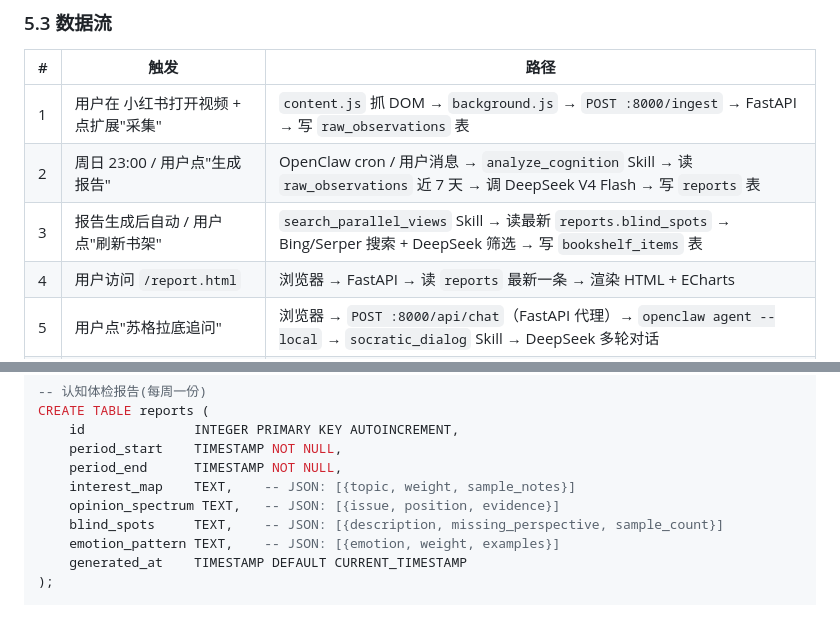
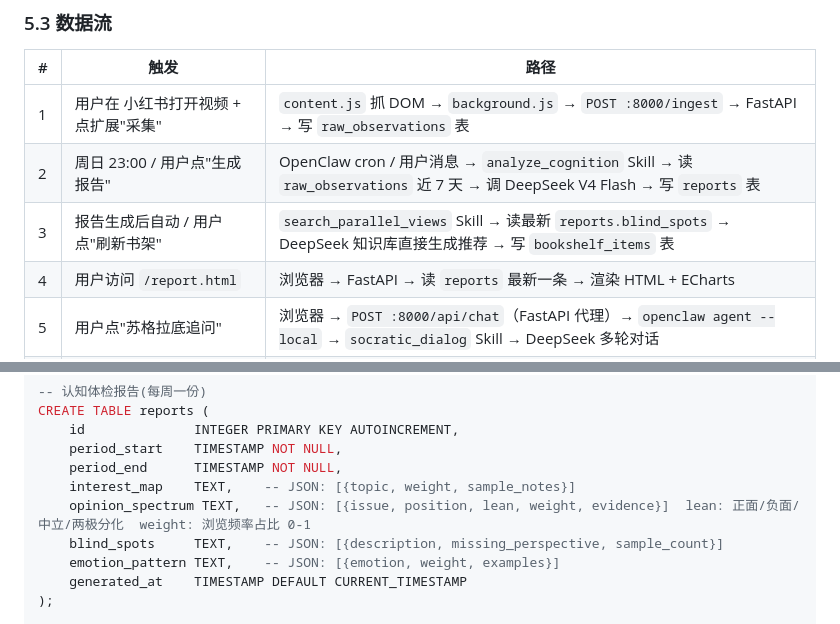
Before and after one commit to King33-24/EatWhat, a Markdown page: docs/design/ver3.md, 2 parts joined by grey strips. Rendered like a GitHub page.

```diff
--- a/docs/design/ver3.md
+++ b/docs/design/ver3.md
@@ -244,7 +249,7 @@ OpenClaw 支持通过 Ollama 接本地模型(Llama 3.1 8B / Qwen 2.5 7B 等)。"
 |---|---|---|
 | 1 | 用户在 小红书打开视频 + 点扩展"采集" | `content.js` 抓 DOM → `background.js` → `POST :8000/ingest` → FastAPI → 写 `raw_observations` 表 |
 | 2 | 周日 23:00 / 用户点"生成报告" | OpenClaw cron / 用户消息 → `analyze_cognition` Skill → 读 `raw_observations` 近 7 天 → 调 DeepSeek V4 Flash → 写 `reports` 表 |
-| 3 | 报告生成后自动 / 用户点"刷新书架" | `search_parallel_views` Skill → 读最新 `reports.blind_spots` → Bing/Serper 搜索 + DeepSeek 筛选 → 写 `bookshelf_items` 表 |
+| 3 | 报告生成后自动 / 用户点"刷新书架" | `search_parallel_views` Skill → 读最新 `reports.blind_spots` → DeepSeek 知识库直接生成推荐 → 写 `bookshelf_items` 表 |
 | 4 | 用户访问 `/report.html` | 浏览器 → FastAPI → 读 `reports` 最新一条 → 渲染 HTML + ECharts |
 | 5 | 用户点"苏格拉底追问" | 浏览器 → `POST :8000/api/chat`（FastAPI 代理）→ `openclaw agent --local` → `socratic_dialog` Skill → DeepSeek 多轮对话 |
 | 6 | 用户存"冷静期盒子" | 扩展右键 / Web 输入框 → FastAPI → 写 `cooldown_items` 表 |
@@ -298,7 +303,7 @@ CREATE TABLE reports (
     period_start    TIMESTAMP NOT NULL,
     period_end      TIMESTAMP NOT NULL,
     interest_map    TEXT,    -- JSON: [{topic, weight, sample_notes}]
-    opinion_spectrum TEXT,   -- JSON: [{issue, position, evidence}]
+    opinion_spectrum TEXT,   -- JSON: [{issue, position, lean, weight, evidence}]  lean: 正面/负面/中立/两极分化  weight: 浏览频率占比 0-1
     blind_spots     TEXT,    -- JSON: [{description, missing_perspective, sample_count}]
     emotion_pattern TEXT,    -- JSON: [{emotion, weight, examples}]
     generated_at    TIMESTAMP DEFAULT CURRENT_TIMESTAMP
```
Also changed, not shown: other parts of docs/design/ver3.md (+8 -3 lines), docs/tech_report_draft.md (added, +481 -0 lines).
